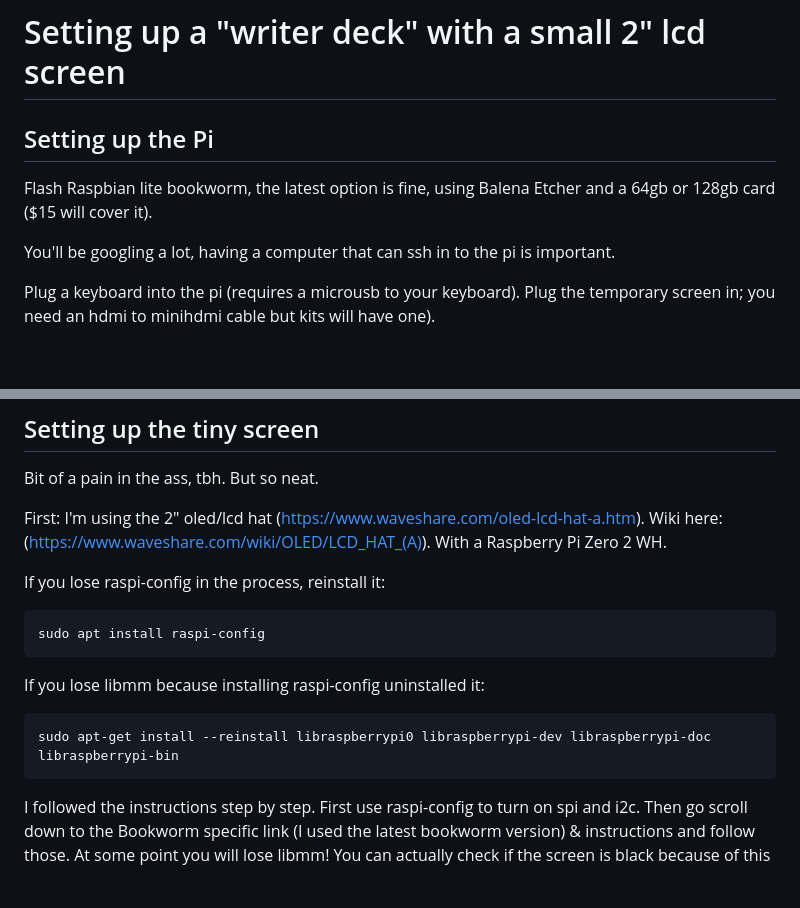
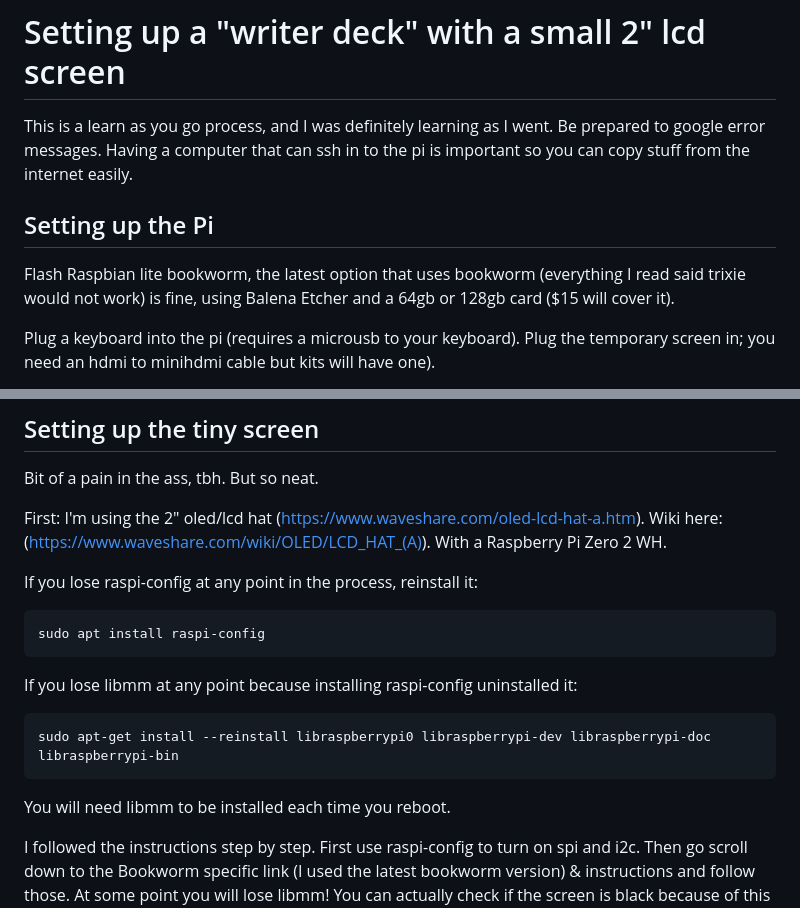
Before and after one commit to exposit/zerowriting, a Markdown page: lcd screen/setup.md, 2 parts joined by grey strips. Rendered like a GitHub page; blank space fills up the shorter version.

````diff
--- a/lcd screen/setup.md
+++ b/lcd screen/setup.md
@@ -1,10 +1,10 @@
 # Setting up a "writer deck" with a small 2" lcd screen
+
+This is a learn as you go process, and I was definitely learning as I went. Be prepared to google error messages. Having a computer that can ssh in to the pi is important so you can copy stuff from the internet easily.
 
 ## Setting up the Pi
 
-Flash Raspbian lite bookworm, the latest option is fine, using Balena Etcher and a 64gb or 128gb card ($15 will cover it).
-
-You'll be googling a lot, having a computer that can ssh in to the pi is important.
+Flash Raspbian lite bookworm, the latest option that uses bookworm (everything I read said trixie would not work) is fine, using Balena Etcher and a 64gb or 128gb card ($15 will cover it).
 
 Plug a keyboard into the pi (requires a microusb to your keyboard). Plug the temporary screen in; you need an hdmi to minihdmi cable but kits will have one).
 
@@ -18,15 +18,17 @@ Bit of a pain in the ass, tbh. But so neat.
 
 First: I'm using the 2" oled/lcd hat (https://www.waveshare.com/oled-lcd-hat-a.htm). Wiki here: (https://www.waveshare.com/wiki/OLED/LCD_HAT_(A)). With a Raspberry Pi Zero 2 WH.
 
-If you lose raspi-config in the process, reinstall it:
+If you lose raspi-config at any point in the process, reinstall it:
 ```
 sudo apt install raspi-config
 ```
 
-If you lose libmm because installing raspi-config uninstalled it:
+If you lose libmm at any point because installing raspi-config uninstalled it:
 ```
 sudo apt-get install --reinstall libraspberrypi0 libraspberrypi-dev libraspberrypi-doc libraspberrypi-bin
 ```
+
+You will need libmm to be installed each time you reboot.
 
 I followed the instructions step by step. First use raspi-config to turn on spi and i2c. Then go scroll down to the Bookworm specific link (I used the latest bookworm version) & instructions and follow those. At some point you will lose libmm! You can actually check if the screen is black because of this by using ssh, it'll tell you so once you log in.
 
````
